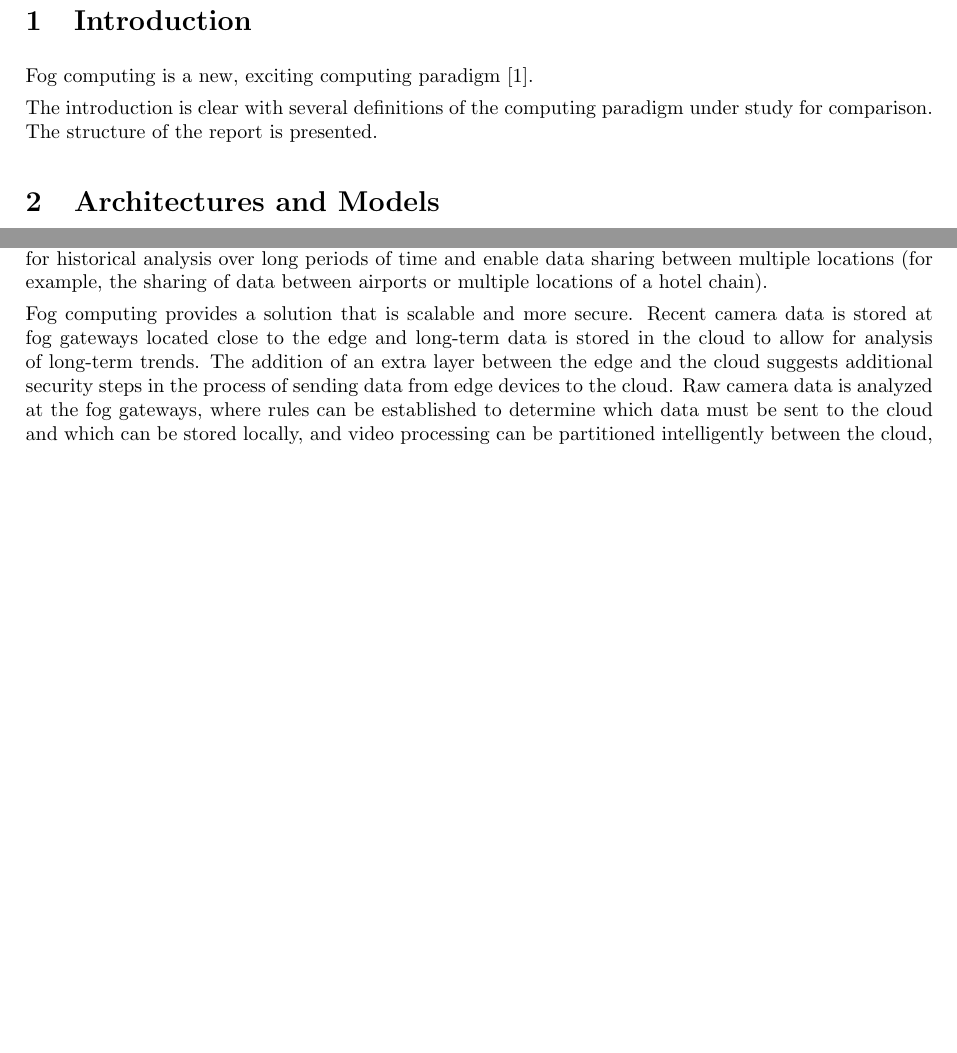
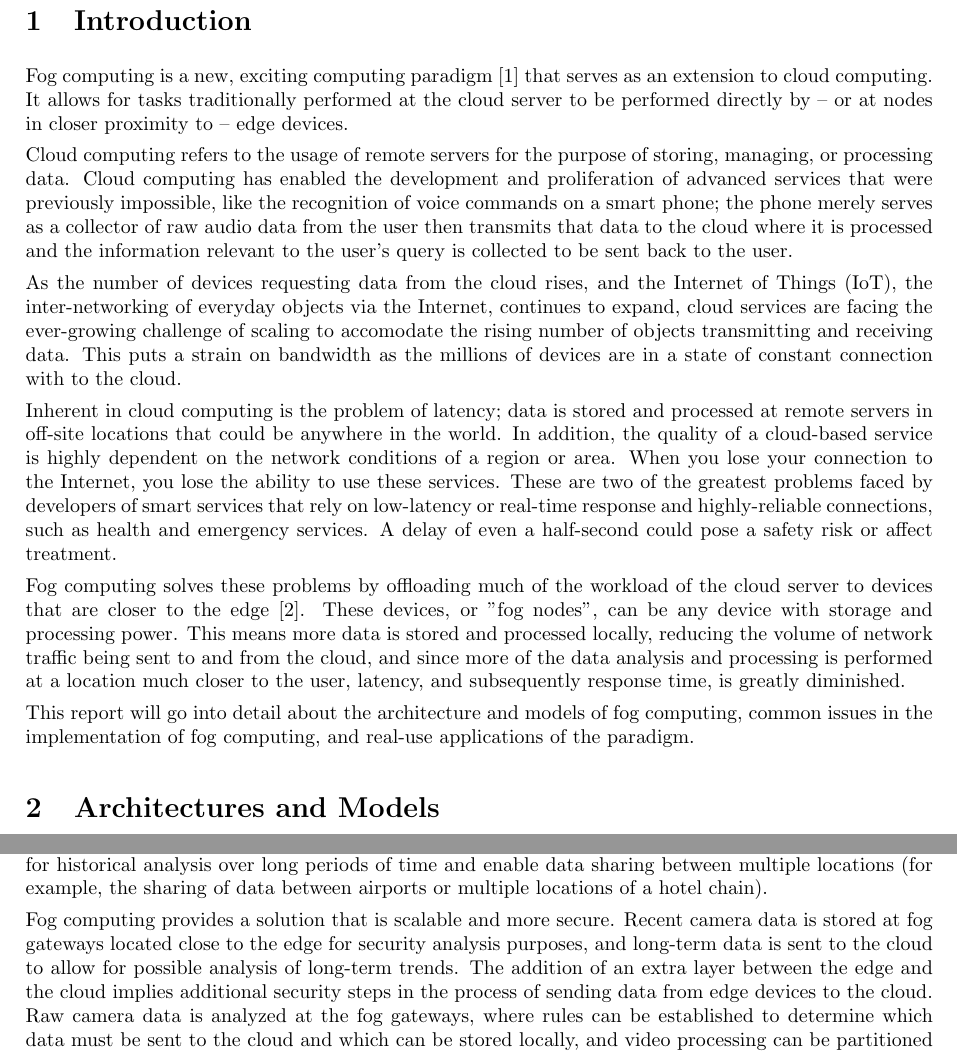
Before and after one commit to pdev55/fogcomputing, a LaTeX document (report.tex): two parts of pages 3 and 7 of 9, joined at a grey line, cut so that both start at the same text, the shorter picture padded with empty space. Compiled offline with pdfLaTeX.

Commit message:
Updated Introduction

```diff
--- a/report.tex
+++ b/report.tex
@@ -31,9 +31,17 @@ Semester 1, 2017}
 
 \section{Introduction}
 
-Fog computing is a new, exciting computing paradigm \cite{bonomi2012fog}.
+Fog computing is a new, exciting computing paradigm \cite{bonomi2012fog} that serves as an extension to cloud computing. It allows for tasks traditionally performed at the cloud server to be performed directly by -- or at nodes in closer proximity to -- edge devices.
 
-The introduction is clear with several definitions of the computing paradigm under study for comparison. The structure of the report is presented.
+Cloud computing refers to the usage of remote servers for the purpose of storing, managing, or processing data. Cloud computing has enabled the development and proliferation of advanced services that were previously impossible, like the recognition of voice commands on a smart phone; the phone merely serves as a collector of raw audio data from the user then transmits that data to the cloud where it is processed and the information relevant to the user's query is collected to be sent back to the user.
+
+As the number of devices requesting data from the cloud rises, and the Internet of Things (IoT), the inter-networking of everyday objects via the Internet, continues to expand, cloud services are facing the ever-growing challenge of scaling to accomodate the rising number of objects transmitting and receiving data. This puts a strain on bandwidth as the millions of devices are in a state of constant connection with to the cloud.
+
+Inherent in cloud computing is the problem of latency; data is stored and processed at remote servers in off-site locations that could be anywhere in the world. In addition, the quality of a cloud-based service is highly dependent on the network conditions of a region or area. When you lose your connection to the Internet, you lose the ability to use these services. These are two of the greatest problems faced by developers of smart services that rely on low-latency or real-time response and highly-reliable connections, such as health and emergency services. A delay of even a half-second could pose a safety risk or affect treatment.
+
+Fog computing solves these problems by offloading much of the workload of the cloud server to devices that are closer to the edge \cite{cisco2015fogcomputing}. These devices, or "fog nodes", can be any device with storage and processing power. This means more data is stored and processed locally, reducing the volume of network traffic being sent to and from the cloud, and since more of the data analysis and processing is performed at a location much closer to the user, latency, and subsequently response time, is greatly diminished.
+
+This report will go into detail about the architecture and models of fog computing, common issues in the implementation of fog computing, and real-use applications of the paradigm.
 
 \section{Architectures and Models}
 Compare and contrast different architectures and models with examples to back the arguments.
@@ -125,7 +133,7 @@ Surveillance and security camers generate massive volumes of data; a single may
 
 Fog-based deployments provide real-time tracking and anomaly detection from a location much closer to the edge. Fog nodes can be designed to intelligently partition video processing between the various edge devices and the cloud. Video analytics can be performed at fog nodes, reducing latency and allowing for quicker response times in emergency situations. Relevant data can then be sent to the cloud to allow for historical analysis over long periods of time and enable data sharing between multiple locations (for example, the sharing of data between airports or multiple locations of a hotel chain).
 
-Fog computing provides a solution that is scalable and more secure. Recent camera data is stored at fog gateways located close to the edge and long-term data is stored in the cloud to allow for analysis of long-term trends. The addition of an extra layer between the edge and the cloud suggests additional security steps in the process of sending data from edge devices to the cloud. Raw camera data is analyzed at the fog gateways, where rules can be established to determine which data must be sent to the cloud and which can be stored locally, and video processing can be partitioned intelligently between the cloud, the fog gateway, and the edge devices.
+Fog computing provides a solution that is scalable and more secure. Recent camera data is stored at fog gateways located close to the edge for security analysis purposes, and long-term data is sent to the cloud to allow for possible analysis of long-term trends. The addition of an extra layer between the edge and the cloud implies additional security steps in the process of sending data from edge devices to the cloud. Raw camera data is analyzed at the fog gateways, where rules can be established to determine which data must be sent to the cloud and which can be stored locally, and video processing can be partitioned intelligently between the cloud, the fog gateway, and the edge devices.
 
 \subsection{Smart Cities - Traffic Congestion Management}
 Traffic management is an ever-growing challenge faced by major cities where road congestion can be attributed to lost productivity, slower response times from emergency services, and high carbon emissions. Various factors that contribute to traffic congestion simply can not be predicted, such as accidents and weather. In addition, traffic management is a challenge that spans multiple jurisdictions; the development and implementation of potential solutions takes place in isolation within each department, hindering information sharing and integration initiatives \cite{openfogconsortium2017trafficmanagement}.
```
